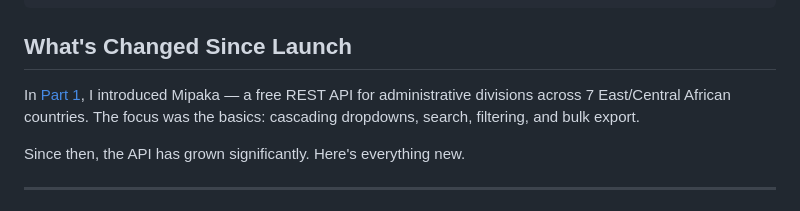
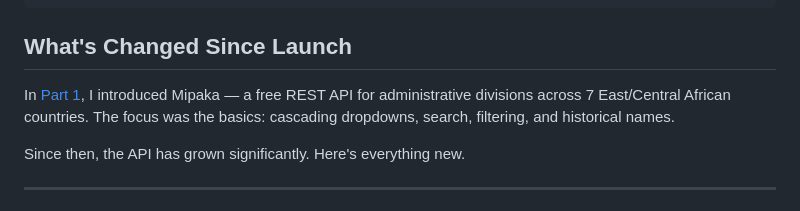
Before and after one commit to ceddyville/mipaka-api, a Markdown page: marketing/blog-02-whats-new.md, the part around the change. Drawn GitHub-style.

```diff
--- a/marketing/blog-02-whats-new.md
+++ b/marketing/blog-02-whats-new.md
@@ -10,7 +10,7 @@ series: Mipaka API — Every Border, One API
 
 ## What's Changed Since Launch
 
-In [Part 1](https://dev.to/ceddyville/i-built-a-free-rest-api-for-kenyas-47-counties-290-constituencies-and-1450-wards-31j7), I introduced Mipaka — a free REST API for administrative divisions across 7 East/Central African countries. The focus was the basics: cascading dropdowns, search, filtering, and bulk export.
+In [Part 1](https://dev.to/ceddyville/i-built-a-free-rest-api-for-kenyas-47-counties-290-constituencies-and-1450-wards-31j7), I introduced Mipaka — a free REST API for administrative divisions across 7 East/Central African countries. The focus was the basics: cascading dropdowns, search, filtering, and historical names.
 
 Since then, the API has grown significantly. Here's everything new.
 
```
Also changed, not shown: marketing/blog-devto-kenya-counties-api.md (+0 -13 lines).
